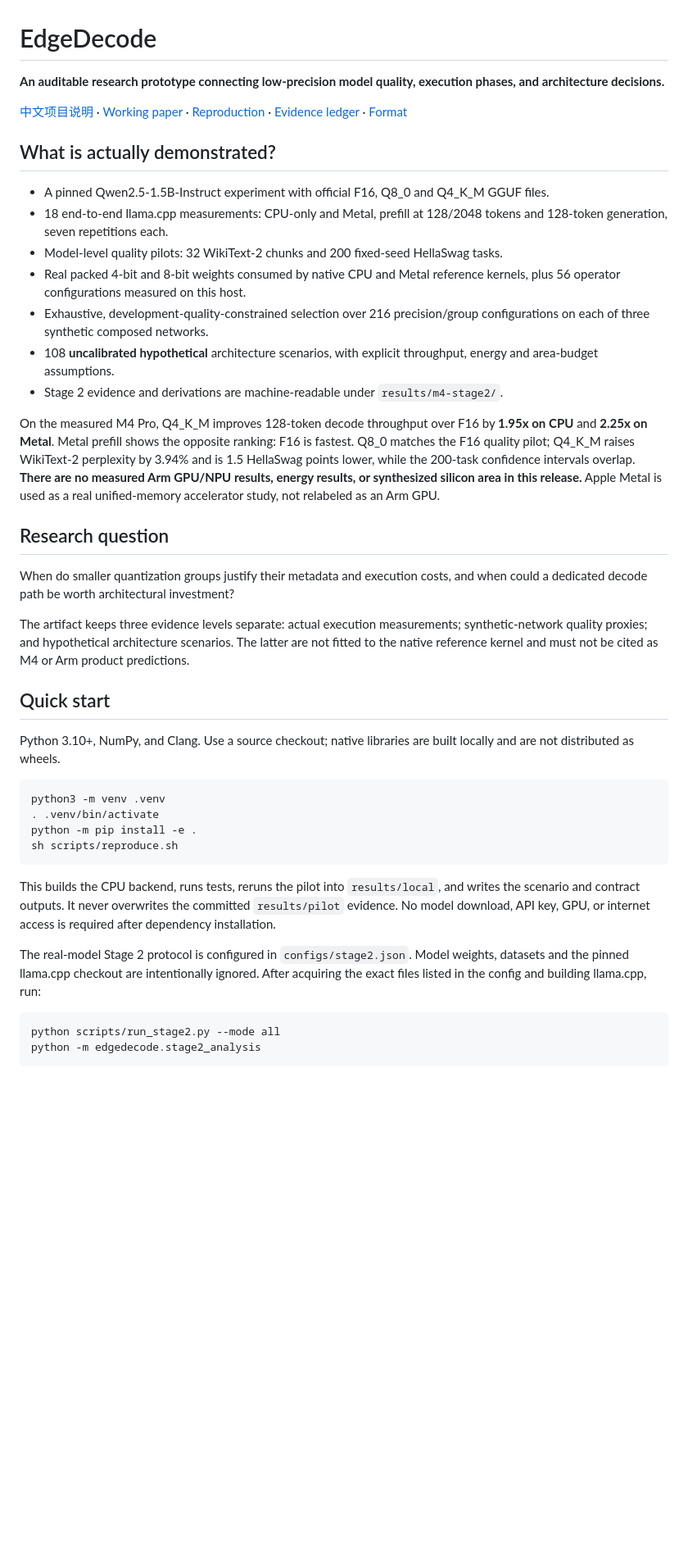
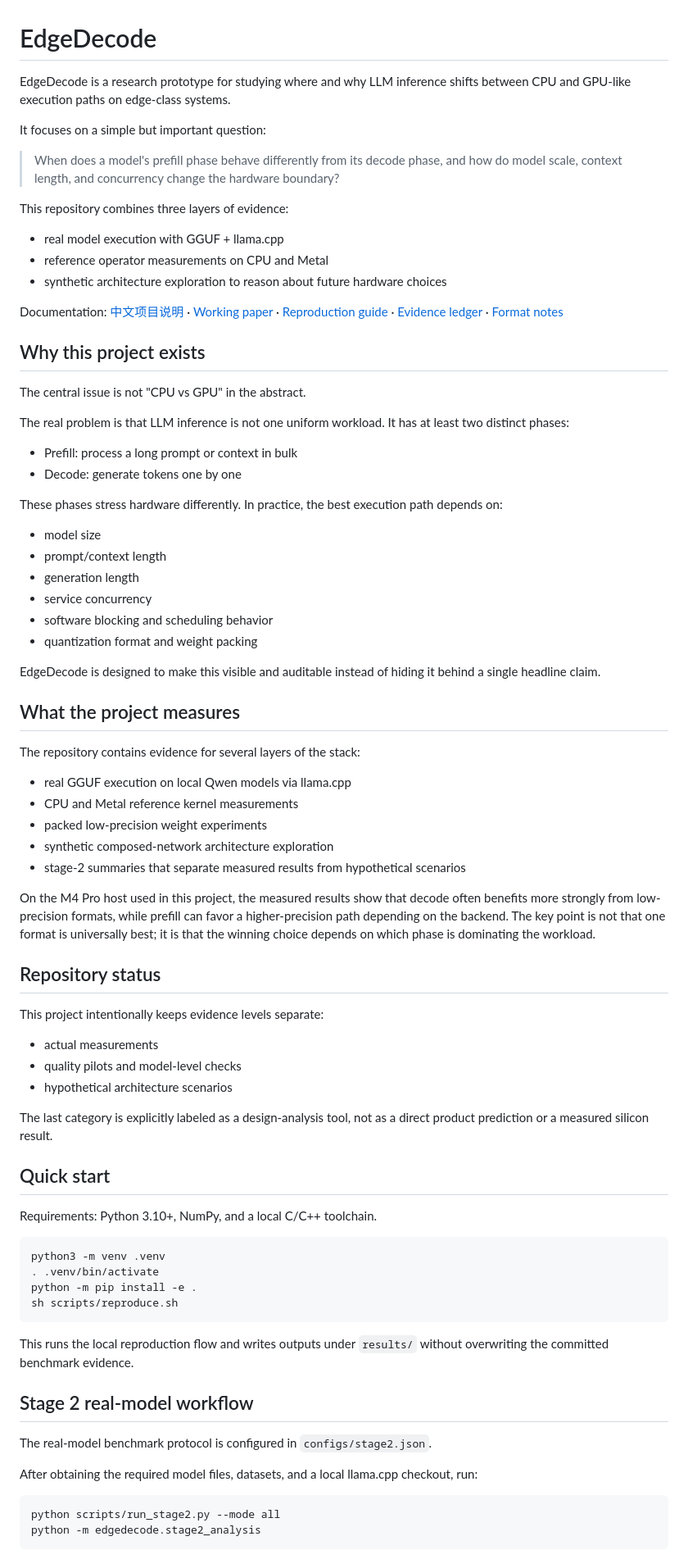
Before and after one commit to orchestor/edgedecode, a Markdown page: README.md, the part around one of its changes. Shown at 82% size. Drawn GitHub-style; blank space fills up the shorter version.

````diff
--- a/README.md
+++ b/README.md
@@ -1,30 +1,64 @@
 # EdgeDecode
 
-**An auditable research prototype connecting low-precision model quality, execution phases, and architecture decisions.**
+EdgeDecode is a research prototype for studying where and why LLM inference shifts between CPU and GPU-like execution paths on edge-class systems.
 
-[中文项目说明](docs/PROJECT.zh-CN.md) · [Working paper](paper/main.pdf) · [Reproduction](docs/REPRODUCIBILITY.md) · [Evidence ledger](docs/EVIDENCE.md) · [Format](docs/FORMAT.md)
+It focuses on a simple but important question:
 
-## What is actually demonstrated?
+> When does a model's prefill phase behave differently from its decode phase, and how do model scale, context length, and concurrency change the hardware boundary?
 
-- A pinned Qwen2.5-1.5B-Instruct experiment with official F16, Q8_0 and Q4_K_M GGUF files.
-- 18 end-to-end llama.cpp measurements: CPU-only and Metal, prefill at 128/2048 tokens and 128-token generation, seven repetitions each.
-- Model-level quality pilots: 32 WikiText-2 chunks and 200 fixed-seed HellaSwag tasks.
-- Real packed 4-bit and 8-bit weights consumed by native CPU and Metal reference kernels, plus 56 operator configurations measured on this host.
-- Exhaustive, development-quality-constrained selection over 216 precision/group configurations on each of three synthetic composed networks.
-- 108 **uncalibrated hypothetical** architecture scenarios, with explicit throughput, energy and area-budget assumptions.
-- Stage 2 evidence and derivations are machine-readable under `results/m4-stage2/`.
+This repository combines three layers of evidence:
 
-On the measured M4 Pro, Q4_K_M improves 128-token decode throughput over F16 by **1.95x on CPU** and **2.25x on Metal**. Metal prefill shows the opposite ranking: F16 is fastest. Q8_0 matches the F16 quality pilot; Q4_K_M raises WikiText-2 perplexity by 3.94% and is 1.5 HellaSwag points lower, while the 200-task confidence intervals overlap. **There are no measured Arm GPU/NPU results, energy results, or synthesized silicon area in this release.** Apple Metal is used as a real unified-memory accelerator study, not relabeled as an Arm GPU.
+- real model execution with GGUF + llama.cpp
+- reference operator measurements on CPU and Metal
+- synthetic architecture exploration to reason about future hardware choices
 
-## Research question
+Documentation: [中文项目说明](docs/PROJECT.zh-CN.md) · [Working paper](paper/main.pdf) · [Reproduction guide](docs/REPRODUCIBILITY.md) · [Evidence ledger](docs/EVIDENCE.md) · [Format notes](docs/FORMAT.md)
 
-When do smaller quantization groups justify their metadata and execution costs, and when could a dedicated decode path be worth architectural investment?
+## Why this project exists
 
-The artifact keeps three evidence levels separate: actual execution measurements; synthetic-network quality proxies; and hypothetical architecture scenarios. The latter are not fitted to the native reference kernel and must not be cited as M4 or Arm product predictions.
+The central issue is not "CPU vs GPU" in the abstract.
+
+The real problem is that LLM inference is not one uniform workload. It has at least two distinct phases:
+
+- Prefill: process a long prompt or context in bulk
+- Decode: generate tokens one by one
+
+These phases stress hardware differently. In practice, the best execution path depends on:
+
+- model size
+- prompt/context length
+- generation length
+- service concurrency
+- software blocking and scheduling behavior
+- quantization format and weight packing
+
+EdgeDecode is designed to make this visible and auditable instead of hiding it behind a single headline claim.
+
+## What the project measures
+
+The repository contains evidence for several layers of the stack:
+
+- real GGUF execution on local Qwen models via llama.cpp
+- CPU and Metal reference kernel measurements
+- packed low-precision weight experiments
+- synthetic composed-network architecture exploration
+- stage-2 summaries that separate measured results from hypothetical scenarios
+
+On the M4 Pro host used in this project, the measured results show that decode often benefits more strongly from low-precision formats, while prefill can favor a higher-precision path depending on the backend. The key point is not that one format is universally best; it is that the winning choice depends on which phase is dominating the workload.
+
+## Repository status
+
+This project intentionally keeps evidence levels separate:
+
+- actual measurements
+- quality pilots and model-level checks
+- hypothetical architecture scenarios
+
+The last category is explicitly labeled as a design-analysis tool, not as a direct product prediction or a measured silicon result.
 
 ## Quick start
 
-Python 3.10+, NumPy, and Clang. Use a source checkout; native libraries are built locally and are not distributed as wheels.
+Requirements: Python 3.10+, NumPy, and a local C/C++ toolchain.
 
 ```bash
 python3 -m venv .venv
@@ -33,9 +67,13 @@ python -m pip install -e .
 sh scripts/reproduce.sh
 ```
 
-This builds the CPU backend, runs tests, reruns the pilot into `results/local`, and writes the scenario and contract outputs. It never overwrites the committed `results/pilot` evidence. No model download, API key, GPU, or internet access is required after dependency installation.
+This runs the local reproduction flow and writes outputs under `results/` without overwriting the committed benchmark evidence.
 
-The real-model Stage 2 protocol is configured in `configs/stage2.json`. Model weights, datasets and the pinned llama.cpp checkout are intentionally ignored. After acquiring the exact files listed in the config and building llama.cpp, run:
+## Stage 2 real-model workflow
+
+The real-model benchmark protocol is configured in `configs/stage2.json`.
+
+After obtaining the required model files, datasets, and a local llama.cpp checkout, run:
 
 ```bash
 python scripts/run_stage2.py --mode all
````
Also changed, not shown: other parts of README.md (+38 -28 lines).
